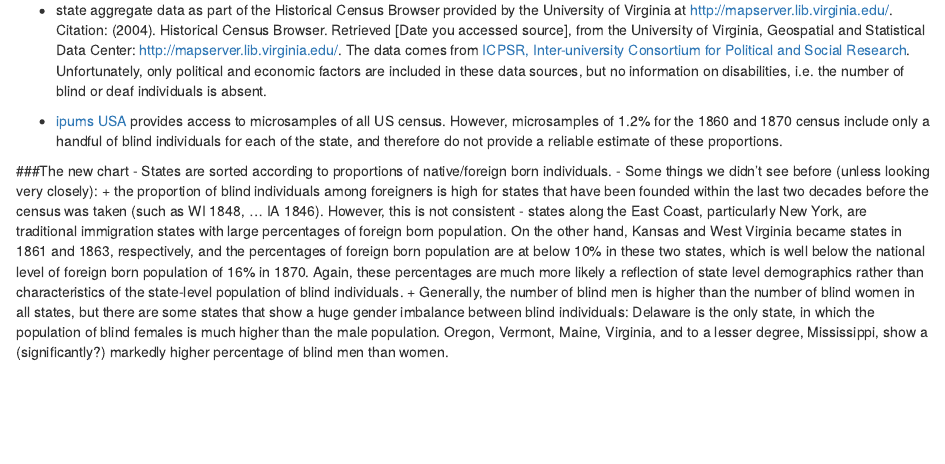
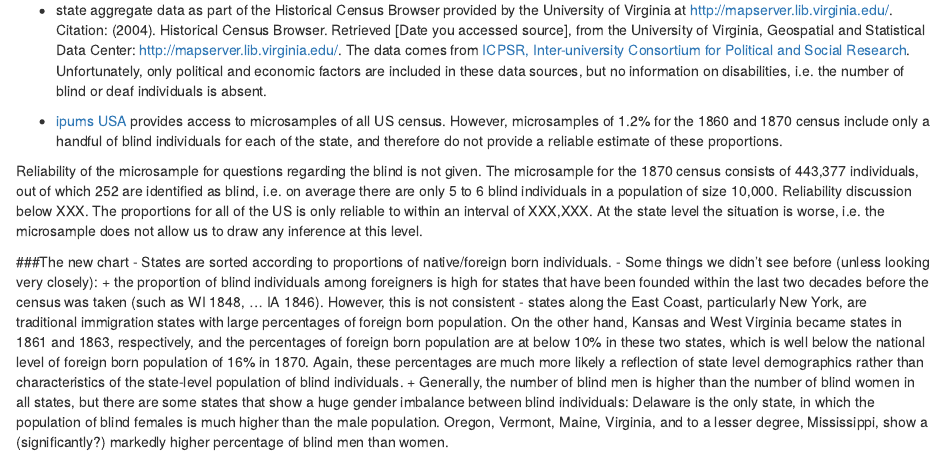
Before and after one commit to heike/discussion-1874, an R Markdown document (chart-blind.Rmd): the page in a window 1100 px wide, from 1540 px down. Rendered offline with R 4.5, knitr and Pandoc, with nearby package versions; some code elsewhere in the file could not run offline.

Commit message:
discussion of reliability

```diff
--- a/chart-blind.Rmd
+++ b/chart-blind.Rmd
@@ -61,6 +63,10 @@ There are a few avenues available:
 The data comes from [ICPSR,  Inter-university Consortium for Political and Social Research](http://www.icpsr.umich.edu/icpsrweb/ICPSR/studies/0003). Unfortunately, only political and economic factors are included in these data sources, but no information on disabilities, i.e. the number of blind or deaf individuals is absent.
 
 - [ipums USA](https://usa.ipums.org/usa/) provides access to microsamples of all US census. However, microsamples of 1.2% for the 1860 and 1870 census include only a handful of blind individuals for each of the state, and  therefore do not provide a reliable estimate of these proportions.
+
+Reliability of the microsample for questions regarding the blind is not given. The microsample for the 1870 census consists of 443,377 individuals, out of which 252 are identified as blind, i.e. on average there are only 5 to 6 blind individuals in a population of size 10,000.
+Reliability discussion below XXX. The proportions for all of the US is only reliable to within an interval of XXX,XXX. At the state level the situation is worse, i.e. the microsample does not allow us to draw any inference at this level.
+
 
 ###The new chart
 - States are sorted according to proportions of native/foreign born individuals.
```
Also changed, not shown: chart-blind.Rmd (6 more changed lines).
